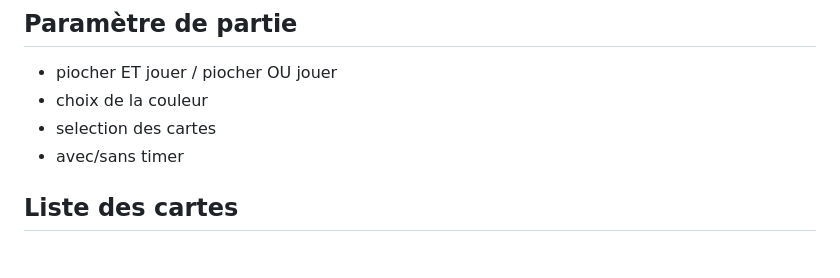
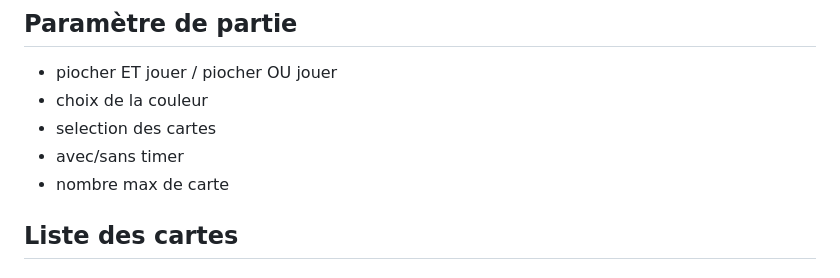
Before and after one commit to Didictateur/ChessNut, a Markdown page: README.md, the part around the change. Rendered like a GitHub page.

```diff
--- a/README.md
+++ b/README.md
@@ -6,6 +6,7 @@
 - choix de la couleur
 - selection des cartes
 - avec/sans timer
+- nombre max de carte
 
 ## Liste des cartes
 
```
